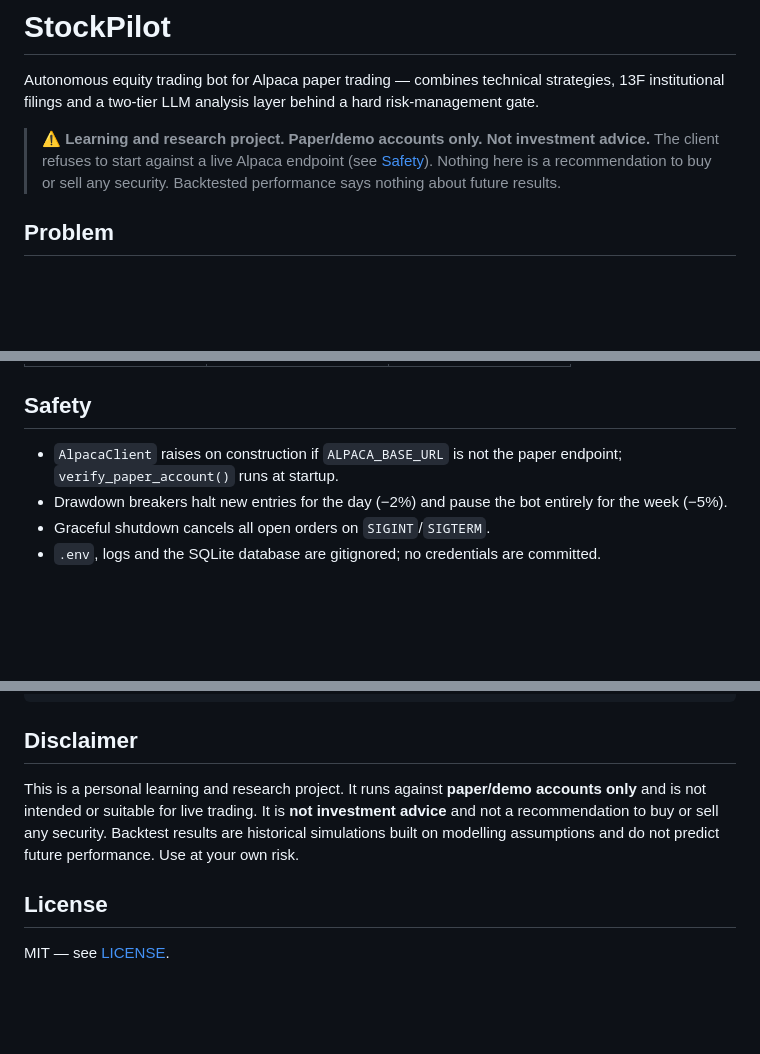
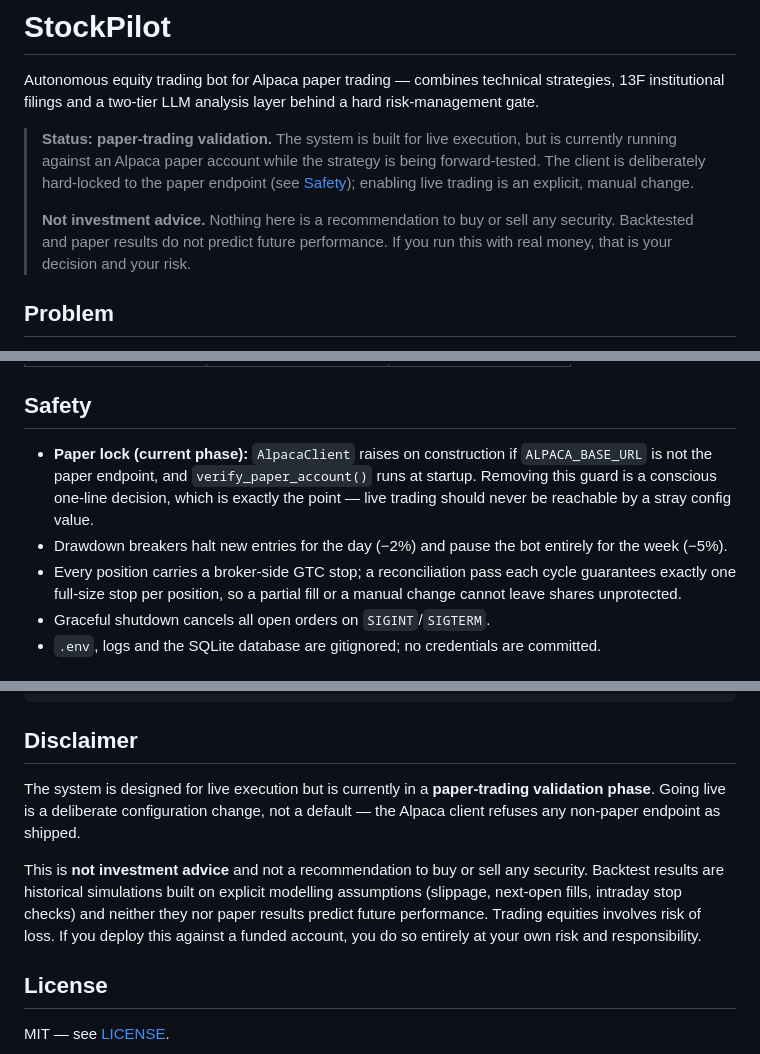
Before and after one commit to AdrianAdem/stockpilot, a Markdown page: README.md, 3 parts joined by grey strips. GitHub-like rendering; blank space fills up the shorter version.

Commit message:
docs: reframe as live-capable system in paper validation phase
The project is built for live execution and is currently forward-testing on a
paper account, not a throwaway learning exercise. Keeps the no-investment-advice
disclaimer, which matters more now that the repo is public.

Co-Authored-By: Claude Opus 4.8 <noreply@anthropic.com>

```diff
--- a/README.md
+++ b/README.md
@@ -2,8 +2,9 @@
 
 Autonomous equity trading bot for Alpaca paper trading — combines technical strategies, 13F institutional filings and a two-tier LLM analysis layer behind a hard risk-management gate.
 
-> ⚠️ **Learning and research project. Paper/demo accounts only. Not investment advice.**
-> The client refuses to start against a live Alpaca endpoint (see [Safety](#safety)). Nothing here is a recommendation to buy or sell any security. Backtested performance says nothing about future results.
+> **Status: paper-trading validation.** The system is built for live execution, but is currently running against an Alpaca paper account while the strategy is being forward-tested. The client is deliberately hard-locked to the paper endpoint (see [Safety](#safety)); enabling live trading is an explicit, manual change.
+>
+> **Not investment advice.** Nothing here is a recommendation to buy or sell any security. Backtested and paper results do not predict future performance. If you run this with real money, that is your decision and your risk.
 
 ## Problem
 
@@ -167,8 +168,9 @@ Telegram control: `/status`, `/positions`, `/history`, `/pause`, `/resume`, `/ki
 
 ## Safety
 
-- `AlpacaClient` raises on construction if `ALPACA_BASE_URL` is not the paper endpoint; `verify_paper_account()` runs at startup.
+- **Paper lock (current phase):** `AlpacaClient` raises on construction if `ALPACA_BASE_URL` is not the paper endpoint, and `verify_paper_account()` runs at startup. Removing this guard is a conscious one-line decision, which is exactly the point — live trading should never be reachable by a stray config value.
 - Drawdown breakers halt new entries for the day (−2%) and pause the bot entirely for the week (−5%).
+- Every position carries a broker-side GTC stop; a reconciliation pass each cycle guarantees exactly one full-size stop per position, so a partial fill or a manual change cannot leave shares unprotected.
 - Graceful shutdown cancels all open orders on `SIGINT`/`SIGTERM`.
 - `.env`, logs and the SQLite database are gitignored; no credentials are committed.
 
@@ -188,7 +190,9 @@ dashboard/   FastAPI app + Jinja2 templates
 
 ## Disclaimer
 
-This is a personal learning and research project. It runs against **paper/demo accounts only** and is not intended or suitable for live trading. It is **not investment advice** and not a recommendation to buy or sell any security. Backtest results are historical simulations built on modelling assumptions and do not predict future performance. Use at your own risk.
+The system is designed for live execution but is currently in a **paper-trading validation phase**. Going live is a deliberate configuration change, not a default — the Alpaca client refuses any non-paper endpoint as shipped.
+
+This is **not investment advice** and not a recommendation to buy or sell any security. Backtest results are historical simulations built on explicit modelling assumptions (slippage, next-open fills, intraday stop checks) and neither they nor paper results predict future performance. Trading equities involves risk of loss. If you deploy this against a funded account, you do so entirely at your own risk and responsibility.
 
 ## License
 
```
